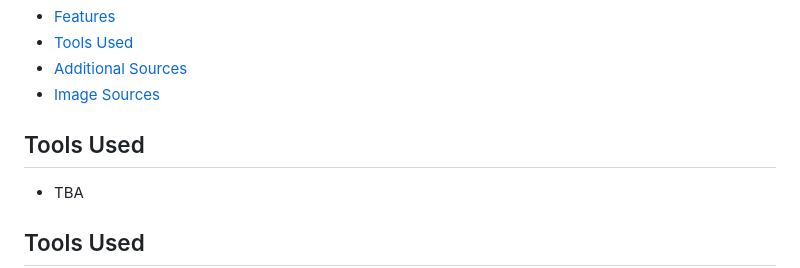
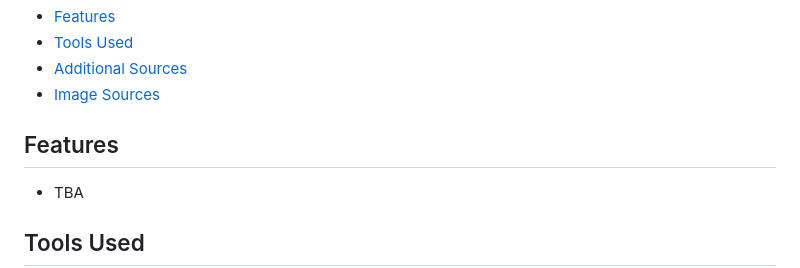
Before and after one commit to celestina21/Ecotel, a Markdown page: README.md, the part around the change. Drawn GitHub-style.

```diff
--- a/README.md
+++ b/README.md
@@ -9,7 +9,7 @@
 - [Additional Sources](#additional-notes)
 - [Image Sources](#image-sources)
 
-## Tools Used
+## Features
 - TBA
 
 ## Tools Used
```
